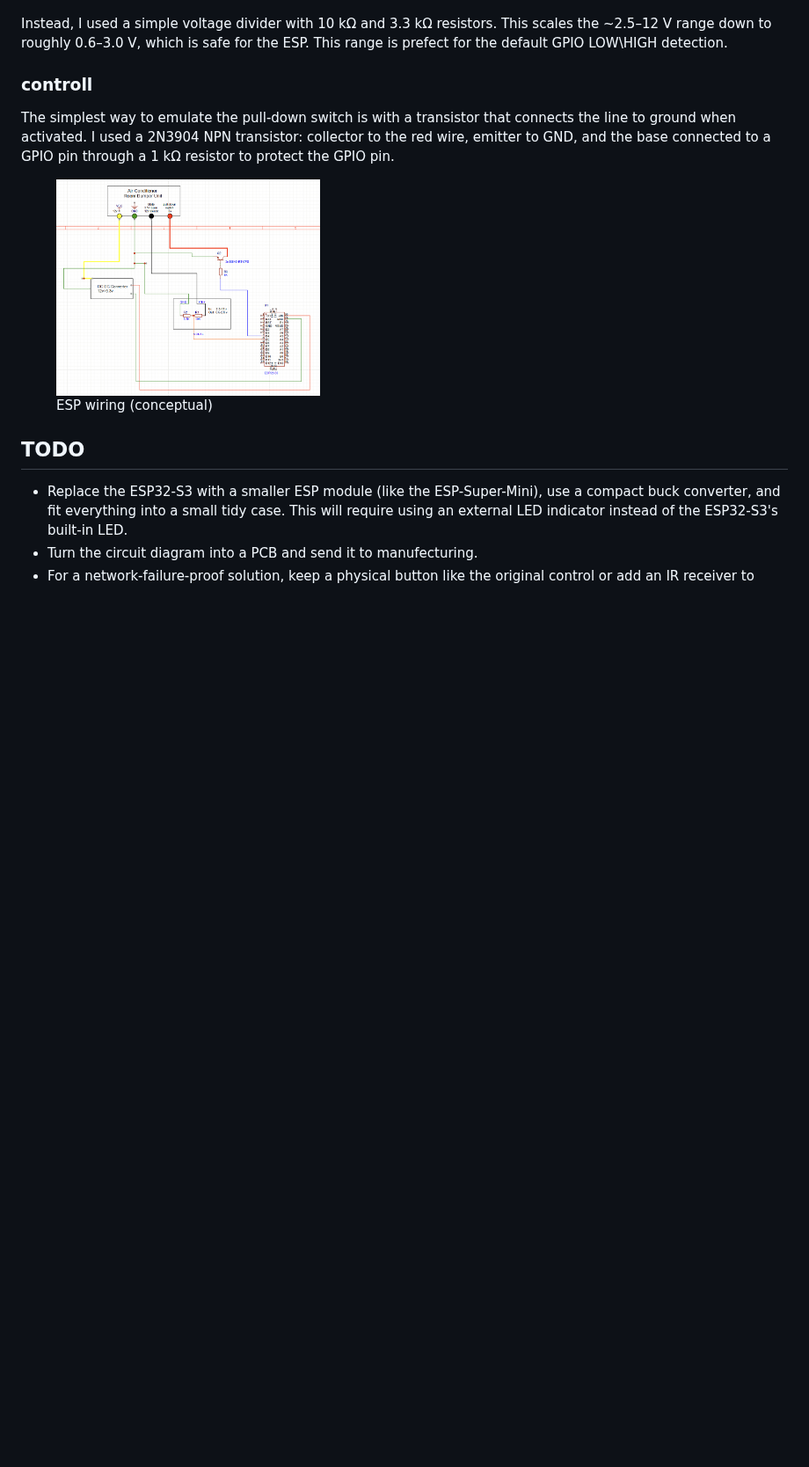
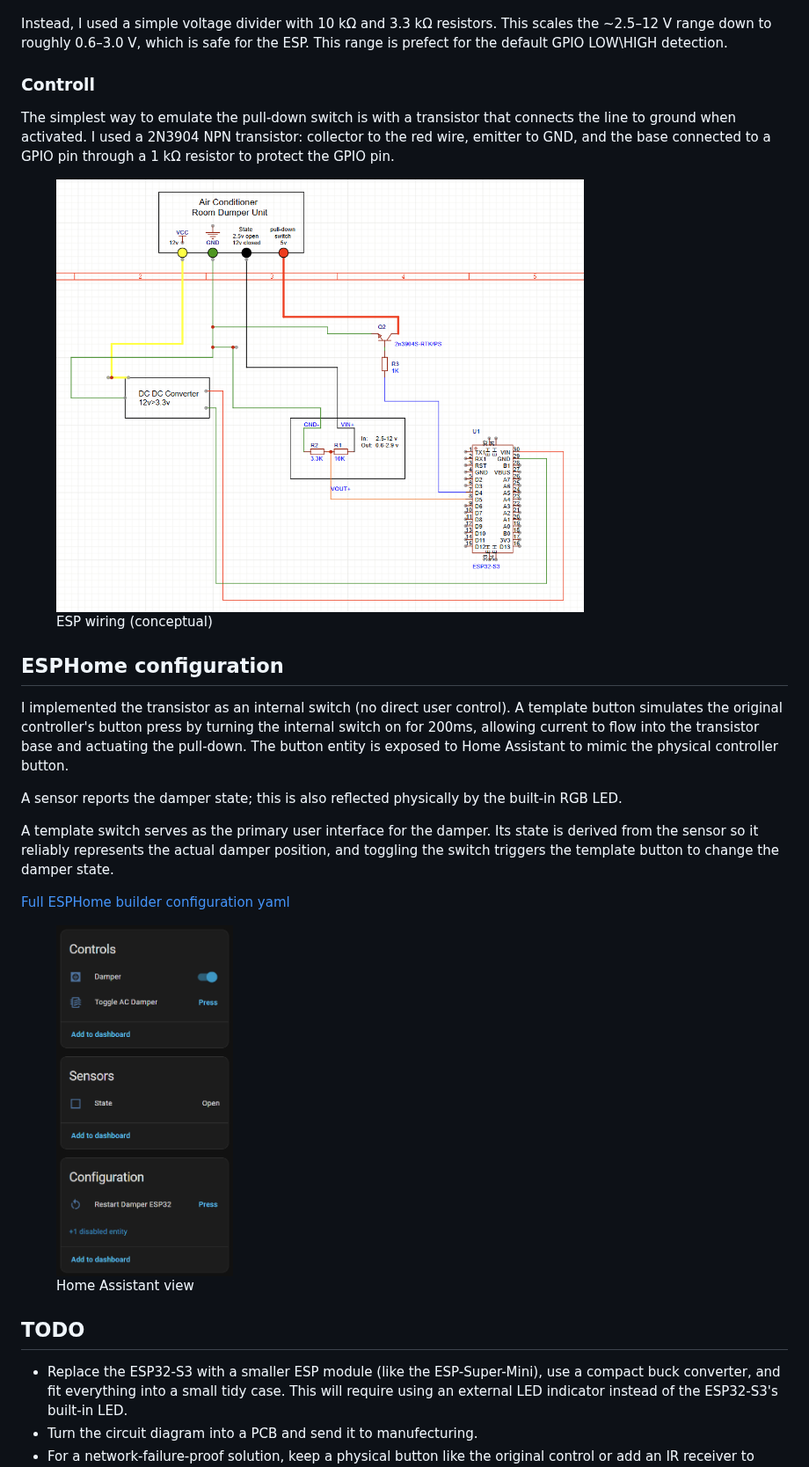
Before and after one commit to YuvalWS/ESPHome-Electra-Damper, a Markdown page: readme.md, the part around one of its changes. Shown at 88% size. Drawn GitHub-style; pictures changed too: ha_device.png (added); blank space fills up the shorter version.

```diff
--- a/readme.md
+++ b/readme.md
@@ -55,16 +55,31 @@ The state voltage presented a challenge because ESP GPIO pins are limited to 3.3
 
 Instead, I used a simple voltage divider with 10 kΩ and 3.3 kΩ resistors. This scales the ~2.5–12 V range down to roughly 0.6–3.0 V, which is safe for the ESP. This range is prefect for the default GPIO LOW\HIGH detection.
 
-### controll
+### Controll
 The simplest way to emulate the pull-down switch is with a transistor that connects the line to ground when activated. I used a 2N3904 NPN transistor: collector to the red wire, emitter to GND, and the base connected to a GPIO pin through a 1 kΩ resistor to protect the GPIO pin.
 
 <p align="center">
 	<figure style="display:inline-block; margin:0 12px; text-align:center;">
-	<img src="esp%20circuit%20diagram.jpg" alt="ESP circuit diagram" width="300" />
+	<img src="esp%20circuit%20diagram.jpg" alt="ESP circuit diagram" width="600" />
 	<figcaption>ESP wiring (conceptual)</figcaption>
 	</figure>
 </p>
 
+## ESPHome configuration
+I implemented the transistor as an internal switch (no direct user control). A template button simulates the original controller's button press by turning the internal switch on for 200ms, allowing current to flow into the transistor base and actuating the pull-down. The button entity is exposed to Home Assistant to mimic the physical controller button.
+
+A sensor reports the damper state; this is also reflected physically by the built-in RGB LED.
+
+A template switch serves as the primary user interface for the damper. Its state is derived from the sensor so it reliably represents the actual damper position, and toggling the switch triggers the template button to change the damper state.
+
+[Full ESPHome builder configuration yaml](esphome-damper.yaml)
+
+<p align="center">
+    <figure style="display:inline-block; margin:0 12px; text-align:center;">
+    <img src="ha_device.png" alt="Home Assistant" height="400" />
+    <figcaption>Home Assistant view</figcaption>
+    </figure>
+</p>
 
 ## TODO
 * Replace the ESP32-S3 with a smaller ESP module (like the ESP-Super-Mini), use a compact buck converter, and fit everything into a small tidy case. This will require using an external LED indicator instead of the ESP32-S3's built-in LED.
```
Also changed, not shown: other parts of readme.md (+5 -5 lines).
